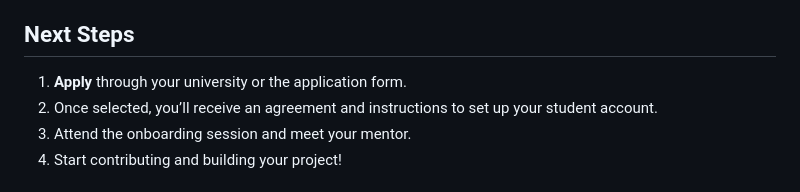
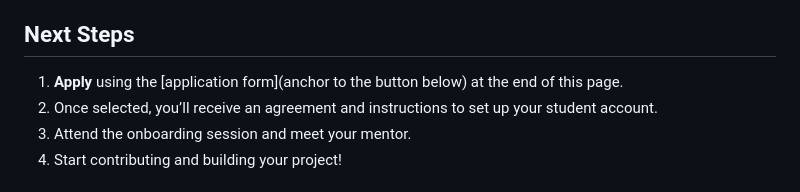
Before and after one commit to WordPress/WPCredits-Tracker, a Markdown page: Students/Student Guide for interested students (presubmitting form).md, the part around the change. Drawn GitHub-style.

```diff
--- a/Students/Student Guide for interested students (presubmitting form).md
+++ b/Students/Student Guide for interested students (presubmitting form).md
@@ -42,7 +42,7 @@ By the end of the program, you will:
 
 ## **Next Steps**
 
-1. **Apply** through your university or the application form.
+1. **Apply** using the [application form](anchor to the button below) at the end of this page.
 2. Once selected, you’ll receive an agreement and instructions to set up your student account.
 3. Attend the onboarding session and meet your mentor.
 4. Start contributing and building your project\!
```
